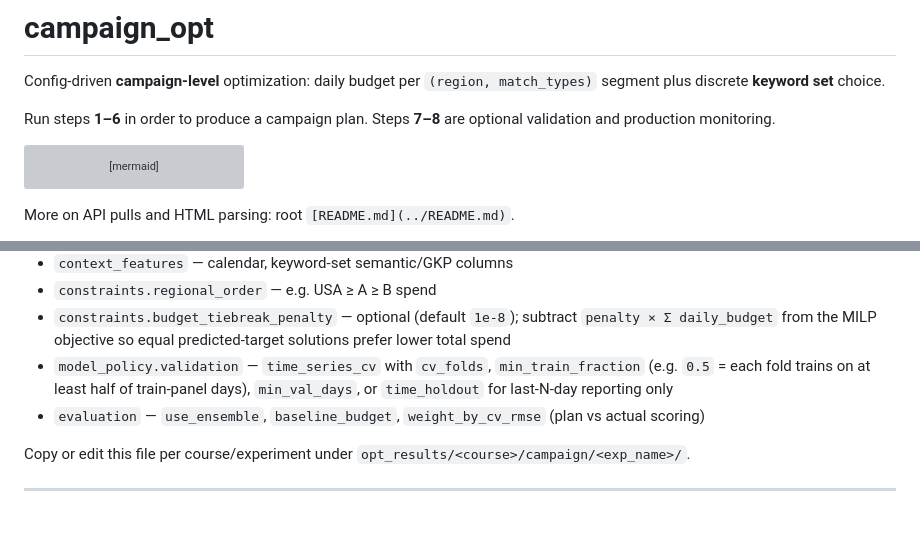
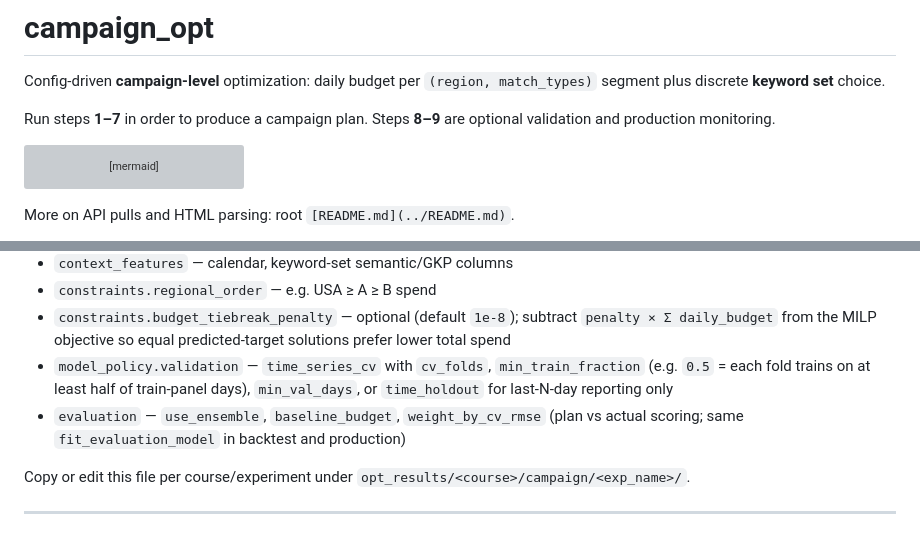
Before and after one commit to josephine-situ/ad_opt_v2, a Markdown page: campaign_opt/README.md, 2 parts joined by grey strips. Rendered like a GitHub page; grey boxes are pictures that could not be loaded.

````diff
--- a/campaign_opt/README.md
+++ b/campaign_opt/README.md
@@ -2,7 +2,7 @@
 
 Config-driven **campaign-level** optimization: daily budget per `(region, match_types)` segment plus discrete **keyword set** choice.
 
-Run steps **1–6** in order to produce a campaign plan. Steps **7–8** are optional validation and production monitoring.
+Run steps **1–7** in order to produce a campaign plan. Steps **8–9** are optional validation and production monitoring.
 
 ```mermaid
 flowchart TD
@@ -70,7 +70,7 @@ Key fields:
 - `constraints.regional_order` — e.g. USA ≥ A ≥ B spend
 - `constraints.budget_tiebreak_penalty` — optional (default `1e-8`); subtract `penalty × Σ daily_budget` from the MILP objective so equal predicted-target solutions prefer lower total spend
 - `model_policy.validation` — `time_series_cv` with `cv_folds`, `min_train_fraction` (e.g. `0.5` = each fold trains on at least half of train-panel days), `min_val_days`, or `time_holdout` for last-N-day reporting only
-- `evaluation` — `use_ensemble`, `baseline_budget`, `weight_by_cv_rmse` (plan vs actual scoring)
+- `evaluation` — `use_ensemble`, `baseline_budget`, `weight_by_cv_rmse` (plan vs actual scoring; same `fit_evaluation_model` in backtest and production)
 
 Copy or edit this file per course/experiment under `opt_results/<course>/campaign/<exp_name>/`.
 
````
Also changed, not shown: other parts of campaign_opt/README.md (+20 -8 lines).
